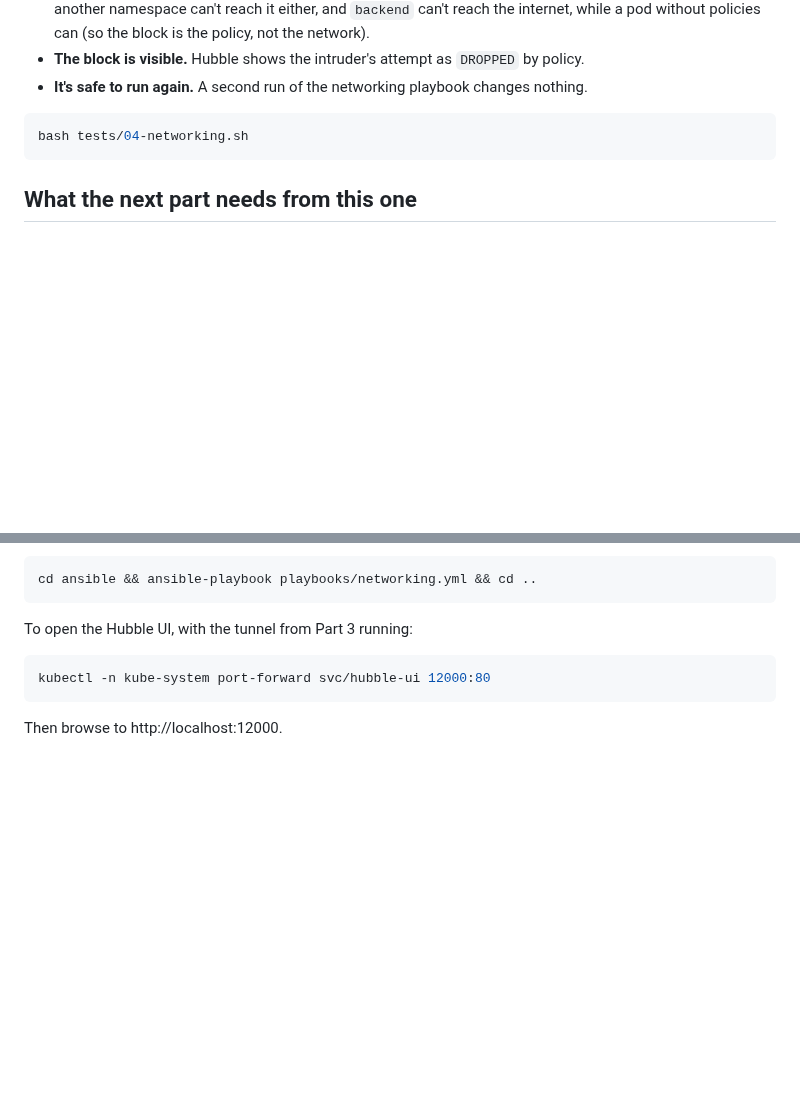
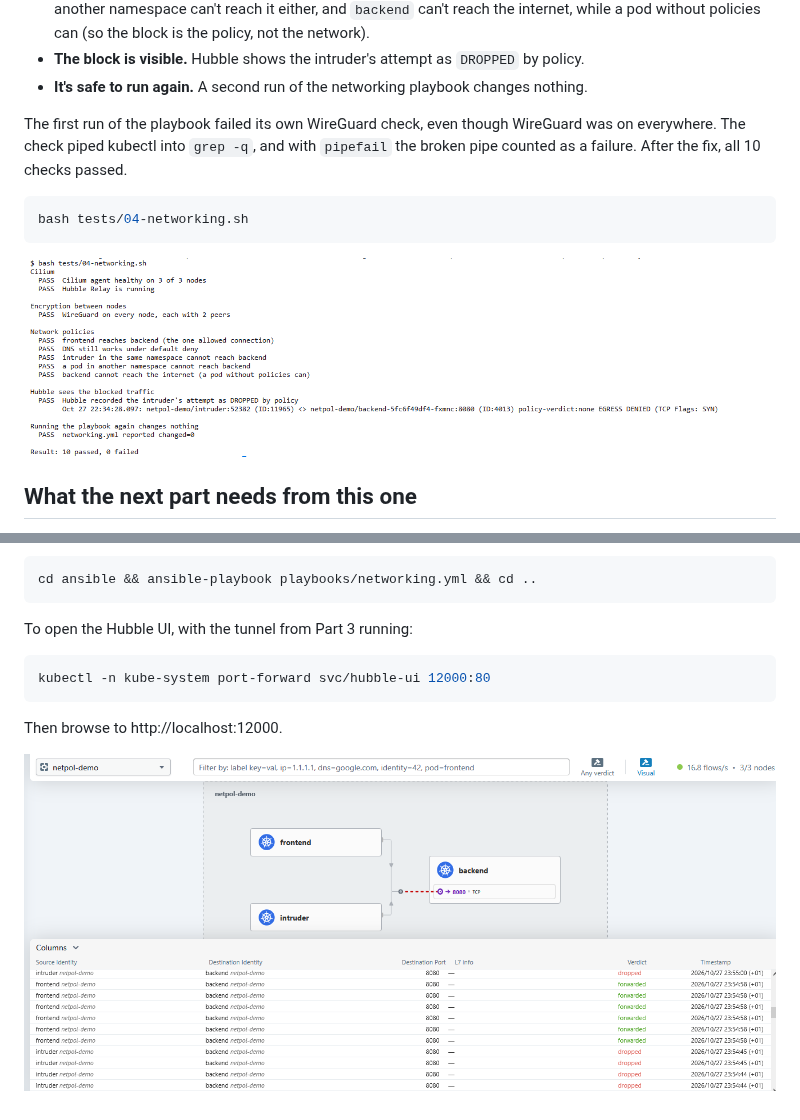
Before and after one commit to TisigheLivinstone/rke2-platform-lab, a Markdown page: docs/04-pod-networking.md, 2 parts joined by grey strips. Rendered like a GitHub page; pictures changed too: docs/04-hubble-ui.png (added), docs/04-networking-tests.png (added); blank space fills up the shorter version.

Commit message:
Part 4 screenshots: test output and the Hubble UI

````diff
--- a/docs/04-pod-networking.md
+++ b/docs/04-pod-networking.md
@@ -159,9 +159,16 @@ Policies for real applications come with the applications themselves in Part 8.
 - **It's safe to run again.** A second run of the networking playbook changes
   nothing.
 
+The first run of the playbook failed its own WireGuard check, even though
+WireGuard was on everywhere. The check piped kubectl into `grep -q`, and with
+`pipefail` the broken pipe counted as a failure. After the fix, all 10 checks
+passed.
+
 ```bash
 bash tests/04-networking.sh
 ```
+
+![Part 4 test output with all 10 checks passing](04-networking-tests.png)
 
 ## What the next part needs from this one
 
@@ -195,3 +202,5 @@ kubectl -n kube-system port-forward svc/hubble-ui 12000:80
 ```
 
 Then browse to http://localhost:12000.
+
+![Hubble UI showing frontend to backend forwarded and the intruder dropped](04-hubble-ui.png)
````
